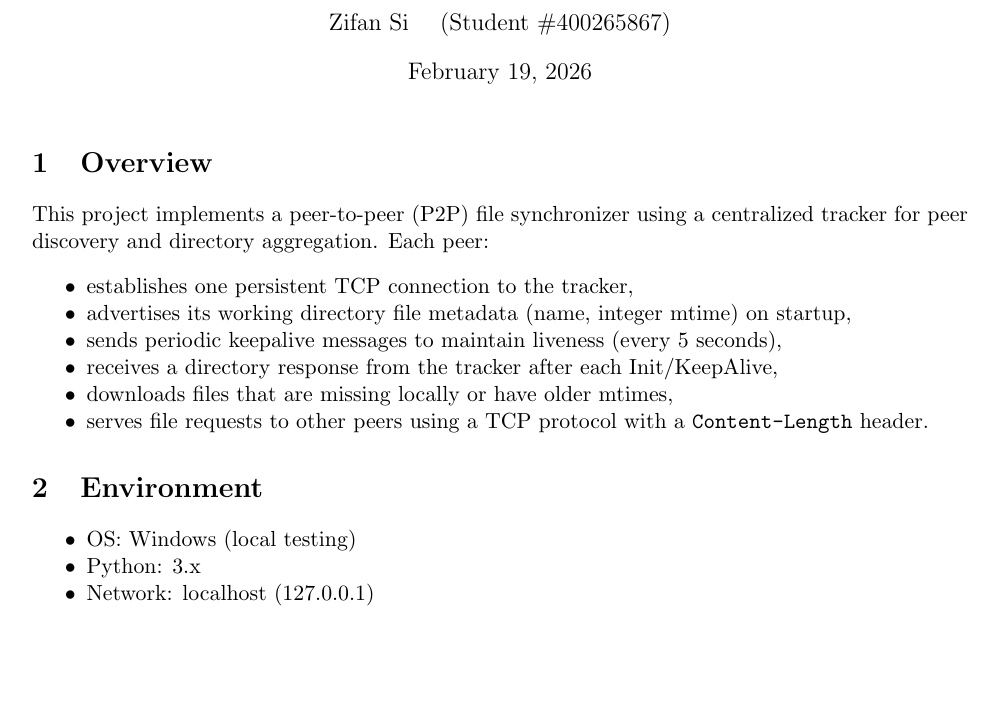
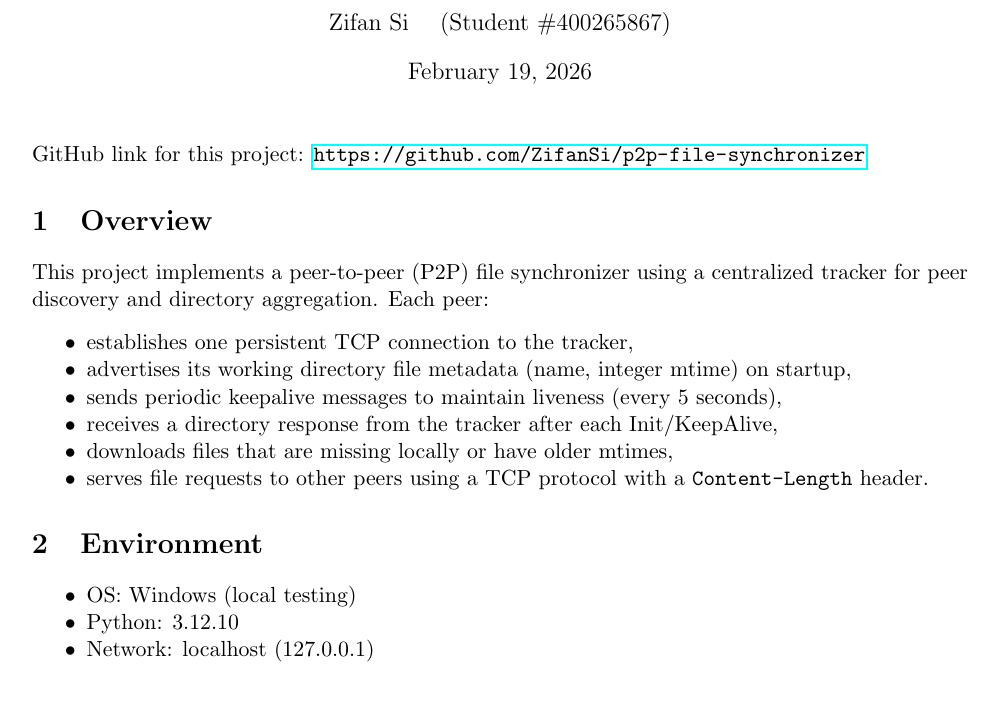
Before and after one commit to ZifanSi/p2p-file-synchronizer, a LaTeX document (docs/report.tex): part of page 1 of 7, cut so that both start at the same text, the shorter picture padded with empty space. Compiled offline with pdfLaTeX.

Commit message:
Update docs

```diff
--- a/docs/report.tex
+++ b/docs/report.tex
@@ -6,6 +6,7 @@
 \usepackage{booktabs}
 \usepackage{listings}
 \usepackage{xcolor}
+\usepackage{hyperref}
 
 \lstset{
   basicstyle=\ttfamily\small,
@@ -18,8 +19,11 @@
 \author{Zifan Si \quad (Student \#400265867)}
 \date{\today}
 
+
 \begin{document}
 \maketitle
+
+\noindent GitHub link for this project: \url{https://github.com/ZifanSi/p2p-file-synchronizer}
 
 \section{Overview}
 This project implements a peer-to-peer (P2P) file synchronizer using a centralized tracker for peer discovery and directory aggregation. Each peer:
@@ -35,7 +39,7 @@ This project implements a peer-to-peer (P2P) file synchronizer using a centraliz
 \section{Environment}
 \begin{itemize}[noitemsep]
   \item OS: Windows (local testing)
-  \item Python: 3.x
+  \item Python: 3.12.10
   \item Network: localhost (127.0.0.1)
 \end{itemize}
 
```
Also changed, not shown: docs/report.pdf.
